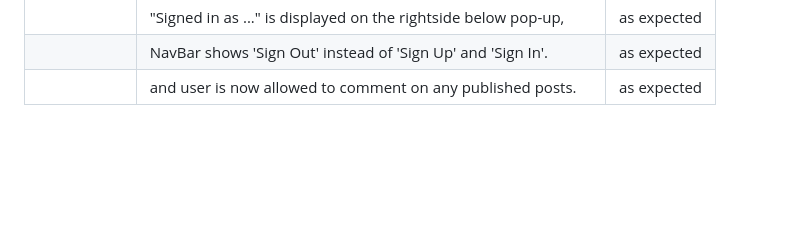
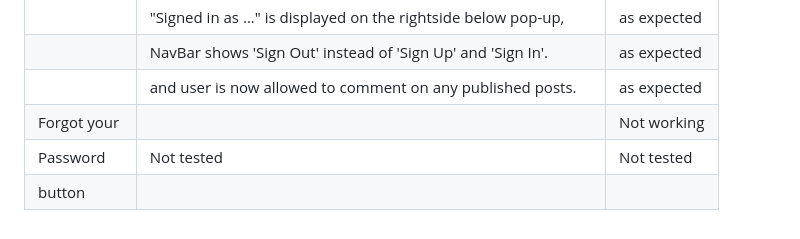
Before and after one commit to SamAkinbile/HealthTechBlog, a Markdown page: TESTING.md, the part around one of its changes. GitHub-like rendering; blank space fills up the shorter version.

Commit message:
forgot your password not tested

```diff
--- a/TESTING.md
+++ b/TESTING.md
@@ -1244,3 +1244,6 @@ The Website was tested on Google Chrome, Firefox, Safari browsers with no issues
 |             | "Signed in as ..." is displayed on the rightside below pop-up,   | as expected |
 |             | NavBar shows 'Sign Out' instead of 'Sign Up' and 'Sign In'.      | as expected |
 |             | and user is now allowed to comment on any published posts.       | as expected |
+|Forgot your  |                                                                  | Not working |
+|Password     |  Not tested                                                      | Not tested  |
+|button       |
```
Also changed, not shown: other parts of TESTING.md (+1 -1 lines).
